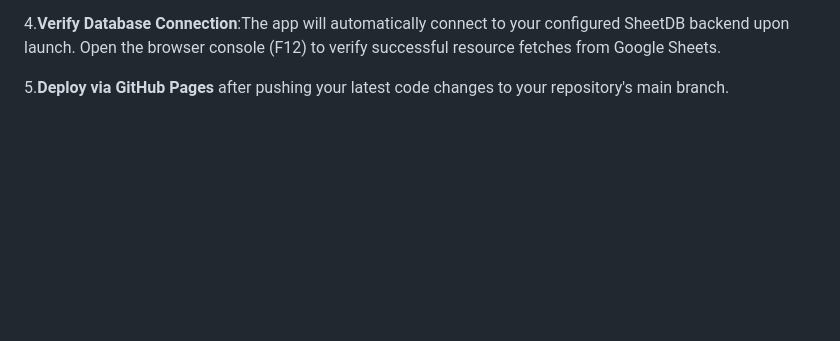
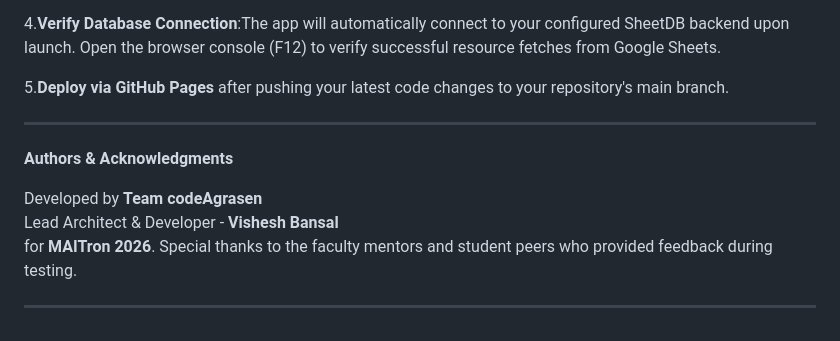
Before and after one commit to VisheshBansal2007/MAITrix, a Markdown page: README.md, the part around the change. GitHub-like rendering; blank space fills up the shorter version.

```diff
--- a/README.md
+++ b/README.md
@@ -127,3 +127,14 @@ code .
 Open the browser console (F12) to verify successful resource fetches from Google Sheets.
 
 5.**Deploy via GitHub Pages** after pushing your latest code changes to your repository's main branch.
+
+---
+
+**Authors & Acknowledgments**
+
+Developed by **Team codeAgrasen**<br>
+Lead Architect & Developer - **Vishesh Bansal**<br>
+for **MAITron 2026**. Special thanks to the faculty mentors and student peers who provided feedback during testing.
+<br>
+
+---
```
